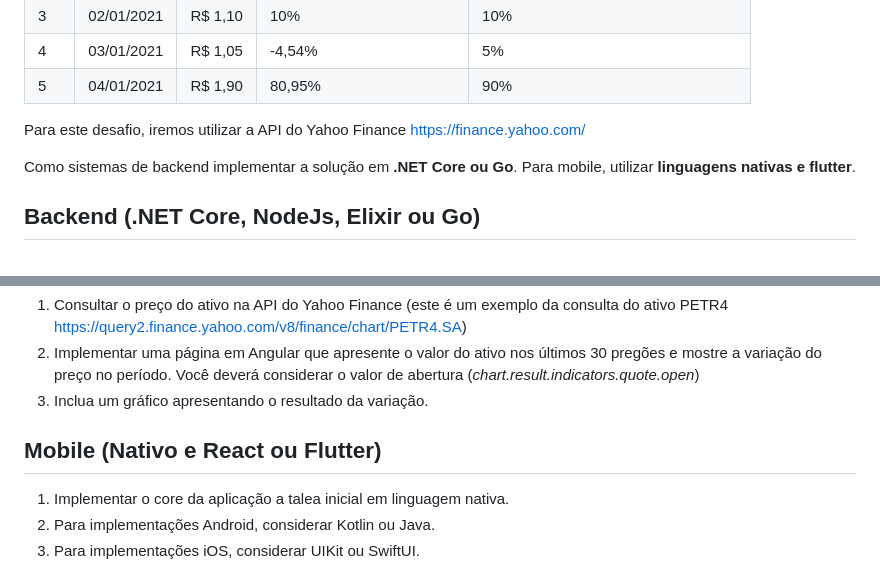
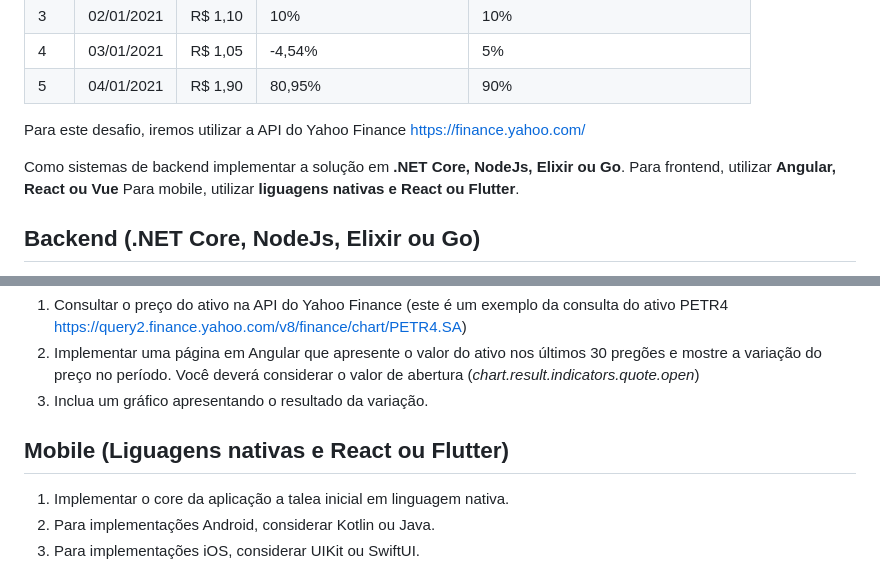
Before and after one commit to LucasGeek/variacao-ativo.FullStack, a Markdown page: README.md, 2 parts joined by grey strips. GitHub-like rendering.

```diff
--- a/README.md
+++ b/README.md
@@ -16,7 +16,7 @@ Este desafio consiste em consultar a variação do preço de um ativo a sua esco
 
 Para este desafio, iremos utilizar a API do Yahoo Finance https://finance.yahoo.com/
 
-Como sistemas de backend implementar a solução em **.NET Core ou Go**. Para mobile, utilizar **linguagens nativas e flutter**.
+Como sistemas de backend implementar a solução em **.NET Core, NodeJs, Elixir ou Go**. Para frontend, utilizar **Angular, React ou Vue** Para mobile, utilizar **liguagens nativas e React ou Flutter**.
 
 ## Backend (.NET Core, NodeJs, Elixir ou Go)
 1. Consultar o preço do ativo na API do Yahoo Finance (este é um exemplo da consulta do ativo PETR4 https://query2.finance.yahoo.com/v8/finance/chart/PETR4.SA)
@@ -28,7 +28,7 @@ Como sistemas de backend implementar a solução em **.NET Core ou Go**. Para mo
 2. Implementar uma página em Angular que apresente o valor do ativo nos últimos 30 pregões e mostre a variação do preço no período. Você deverá considerar o valor de abertura (*chart.result.indicators.quote.open*)
 3. Inclua um gráfico apresentando o resultado da variação.
 
-## Mobile (Nativo e React ou Flutter)
+## Mobile (Liguagens nativas e React ou Flutter)
 1. Implementar o core da aplicação a talea inicial em linguagem nativa.
 2. Para implementações Android, considerar Kotlin ou Java.
 3. Para implementações iOS, considerar UIKit ou SwiftUI.
```
